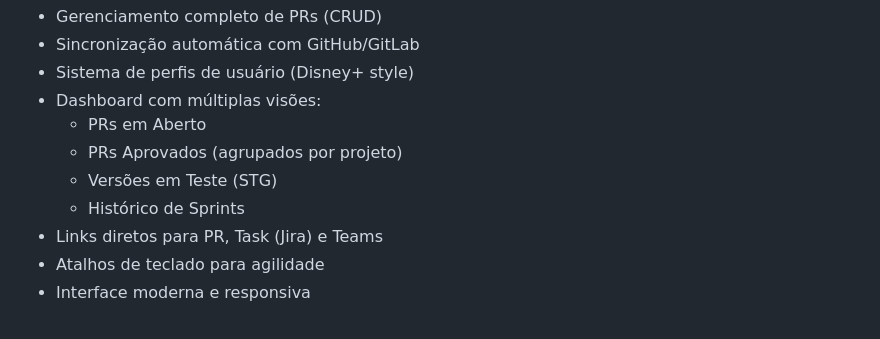
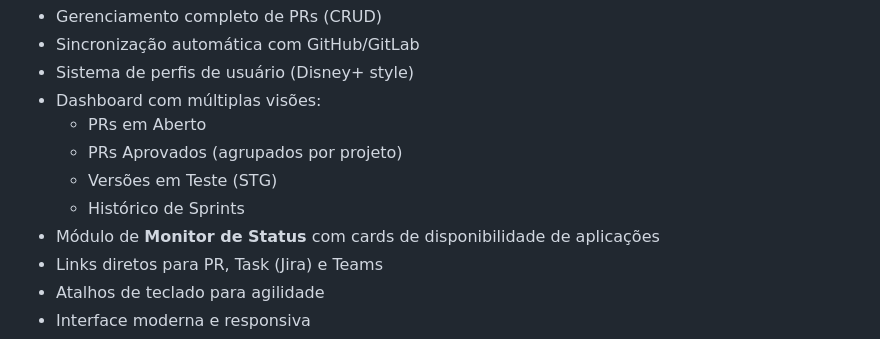
Before and after one commit to SamuelAraag/pr-manager-cloud, a Markdown page: README.md, the part around the change. Rendered like a GitHub page.

Commit message:
docs: include ref to new page monitor status applications

```diff
--- a/README.md
+++ b/README.md
@@ -42,6 +42,7 @@ O **PR Manager** é uma aplicação web que centraliza o controle de Pull Reques
   - PRs Aprovados (agrupados por projeto)
   - Versões em Teste (STG)
   - Histórico de Sprints
+- Módulo de **Monitor de Status** com cards de disponibilidade de aplicações
 - Links diretos para PR, Task (Jira) e Teams
 - Atalhos de teclado para agilidade
 - Interface moderna e responsiva
```
